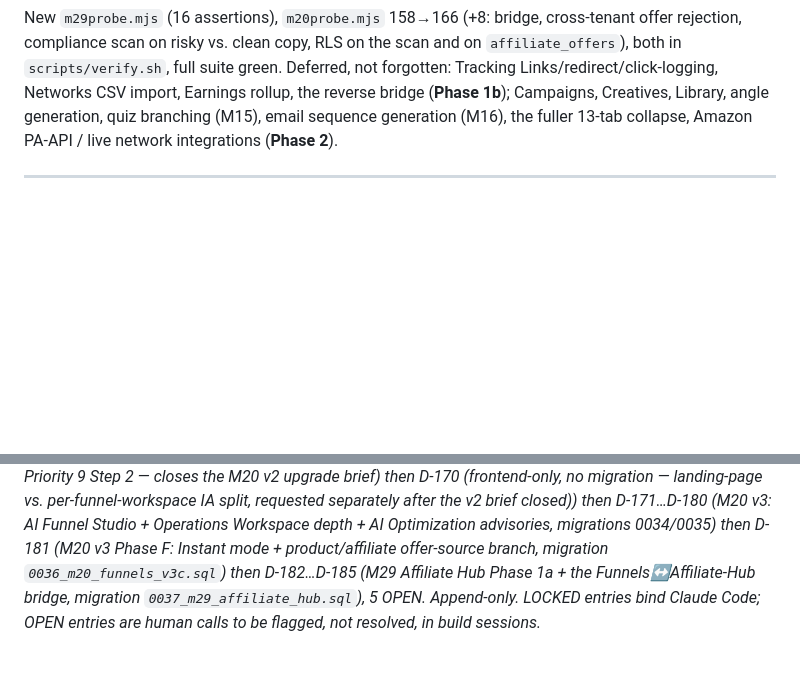
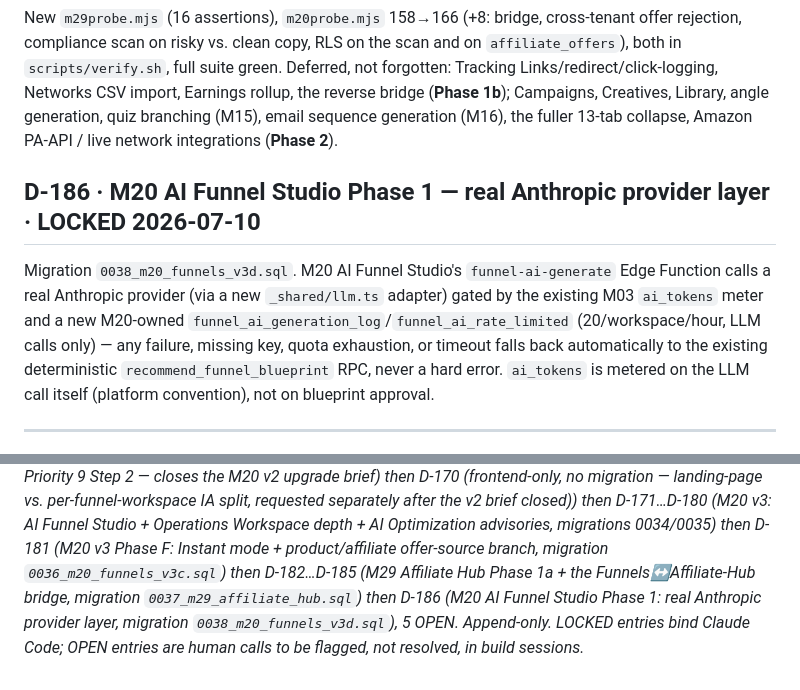
Before and after one commit to MorshedMilon/AiMindShare, a Markdown page: DECISIONS-AiMindShare-v1_0.md, 2 parts joined by grey strips. Drawn GitHub-style; blank space fills up the shorter version.

```diff
--- a/DECISIONS-AiMindShare-v1_0.md
+++ b/DECISIONS-AiMindShare-v1_0.md
@@ -1451,6 +1451,14 @@ green. Deferred, not forgotten: Tracking Links/redirect/click-logging, Networks
 reverse bridge (**Phase 1b**); Campaigns, Creatives, Library, angle generation, quiz branching (M15), email
 sequence generation (M16), the fuller 13-tab collapse, Amazon PA-API / live network integrations (**Phase 2**).
 
+## D-186 · M20 AI Funnel Studio Phase 1 — real Anthropic provider layer · **LOCKED 2026-07-10**
+Migration `0038_m20_funnels_v3d.sql`. M20 AI Funnel Studio's `funnel-ai-generate` Edge Function calls a real
+Anthropic provider (via a new `_shared/llm.ts` adapter) gated by the existing M03 `ai_tokens` meter and a new
+M20-owned `funnel_ai_generation_log`/`funnel_ai_rate_limited` (20/workspace/hour, LLM calls only) — any failure,
+missing key, quota exhaustion, or timeout falls back automatically to the existing deterministic
+`recommend_funnel_blueprint` RPC, never a hard error. `ai_tokens` is metered on the LLM call itself (platform
+convention), not on blueprint approval.
+
 ---
 
 *AiMindShare.com · Decisions Log v1.0 · D-001…D-085 recorded (D-008 superseded by D-014; M09 added
@@ -1470,6 +1478,7 @@ Priority 9 Step 2 — closes the M20 v2 upgrade brief) then D-170 (frontend-only
 per-funnel-workspace IA split, requested separately after the v2 brief closed)) then D-171…D-180 (M20 v3: AI
 Funnel Studio + Operations Workspace depth + AI Optimization advisories, migrations 0034/0035) then D-181
 (M20 v3 Phase F: Instant mode + product/affiliate offer-source branch, migration `0036_m20_funnels_v3c.sql`) then
-D-182…D-185 (M29 Affiliate Hub Phase 1a + the Funnels↔Affiliate-Hub bridge, migration `0037_m29_affiliate_hub.sql`),
+D-182…D-185 (M29 Affiliate Hub Phase 1a + the Funnels↔Affiliate-Hub bridge, migration `0037_m29_affiliate_hub.sql`)
+then D-186 (M20 AI Funnel Studio Phase 1: real Anthropic provider layer, migration `0038_m20_funnels_v3d.sql`),
 5 OPEN. Append-only.
 LOCKED entries bind Claude Code; OPEN entries are human calls to be flagged, not resolved, in build sessions.*
```
Also changed, not shown: TASKS.md (+16 -0 lines).
